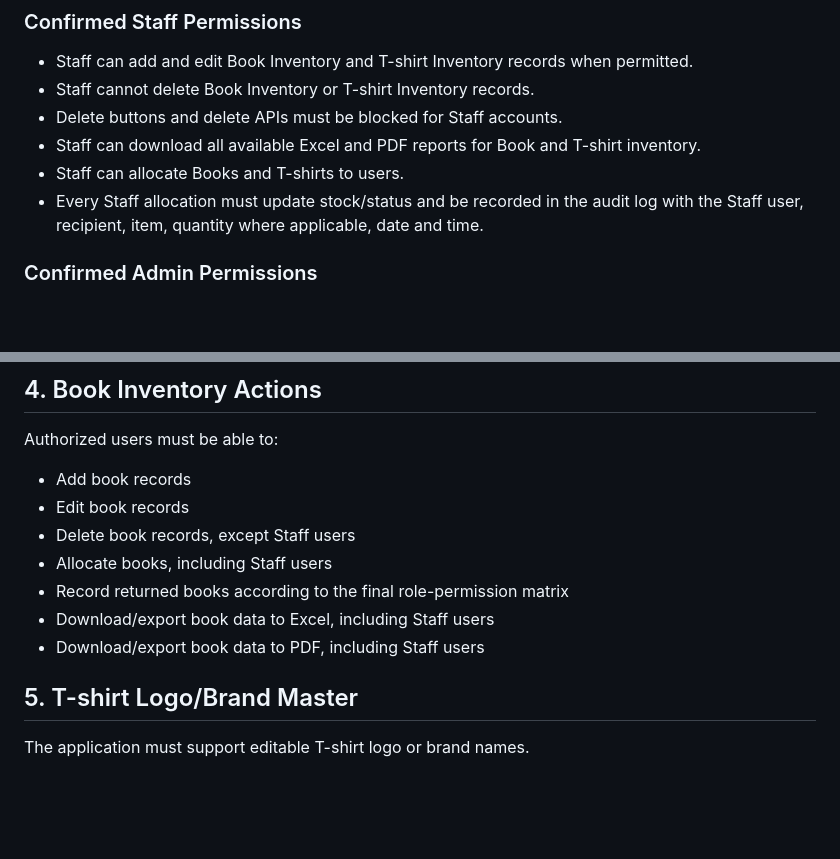
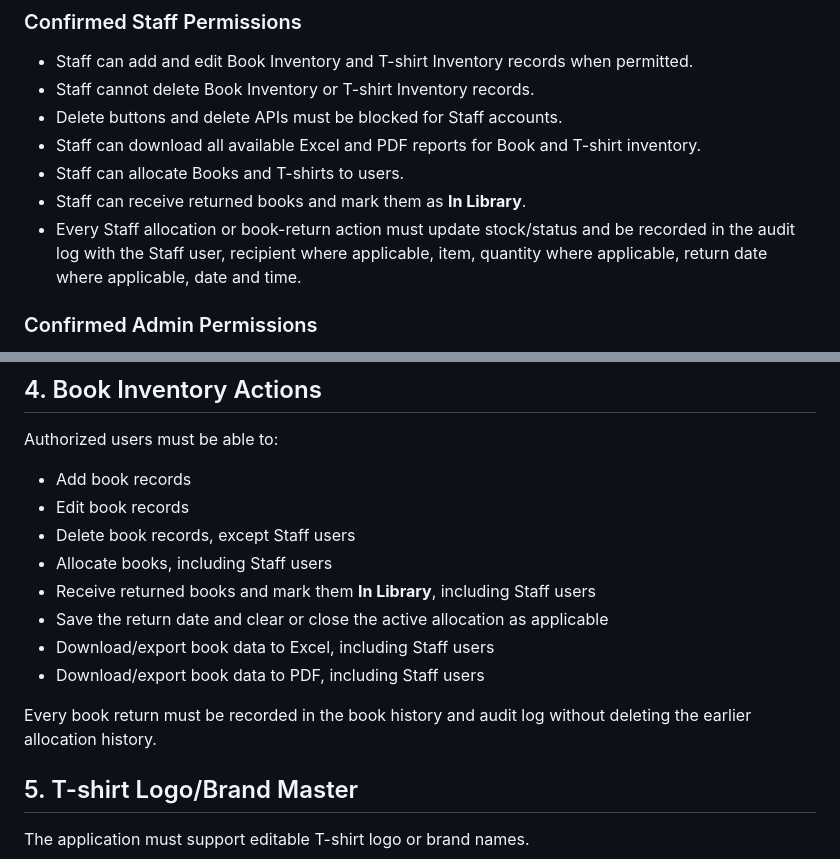
Before and after one commit to sagarkerhalkar/NextToppers_Inventory_book-T-Shirt, a Markdown page: docs/PROJECT_REQUIREMENTS.md, 2 parts joined by grey strips. Rendered like a GitHub page; blank space fills up the shorter version.

Commit message:
Allow Staff to receive and record returned books

```diff
--- a/docs/PROJECT_REQUIREMENTS.md
+++ b/docs/PROJECT_REQUIREMENTS.md
@@ -41,7 +41,8 @@ Access must use role-based access control so that every screen and action is per
 - Delete buttons and delete APIs must be blocked for Staff accounts.
 - Staff can download all available Excel and PDF reports for Book and T-shirt inventory.
 - Staff can allocate Books and T-shirts to users.
-- Every Staff allocation must update stock/status and be recorded in the audit log with the Staff user, recipient, item, quantity where applicable, date and time.
+- Staff can receive returned books and mark them as **In Library**.
+- Every Staff allocation or book-return action must update stock/status and be recorded in the audit log with the Staff user, recipient where applicable, item, quantity where applicable, return date where applicable, date and time.
 
 ### Confirmed Admin Permissions
 
@@ -101,9 +102,12 @@ Authorized users must be able to:
 - Edit book records
 - Delete book records, except Staff users
 - Allocate books, including Staff users
-- Record returned books according to the final role-permission matrix
+- Receive returned books and mark them **In Library**, including Staff users
+- Save the return date and clear or close the active allocation as applicable
 - Download/export book data to Excel, including Staff users
 - Download/export book data to PDF, including Staff users
+
+Every book return must be recorded in the book history and audit log without deleting the earlier allocation history.
 
 ## 5. T-shirt Logo/Brand Master
 
```
